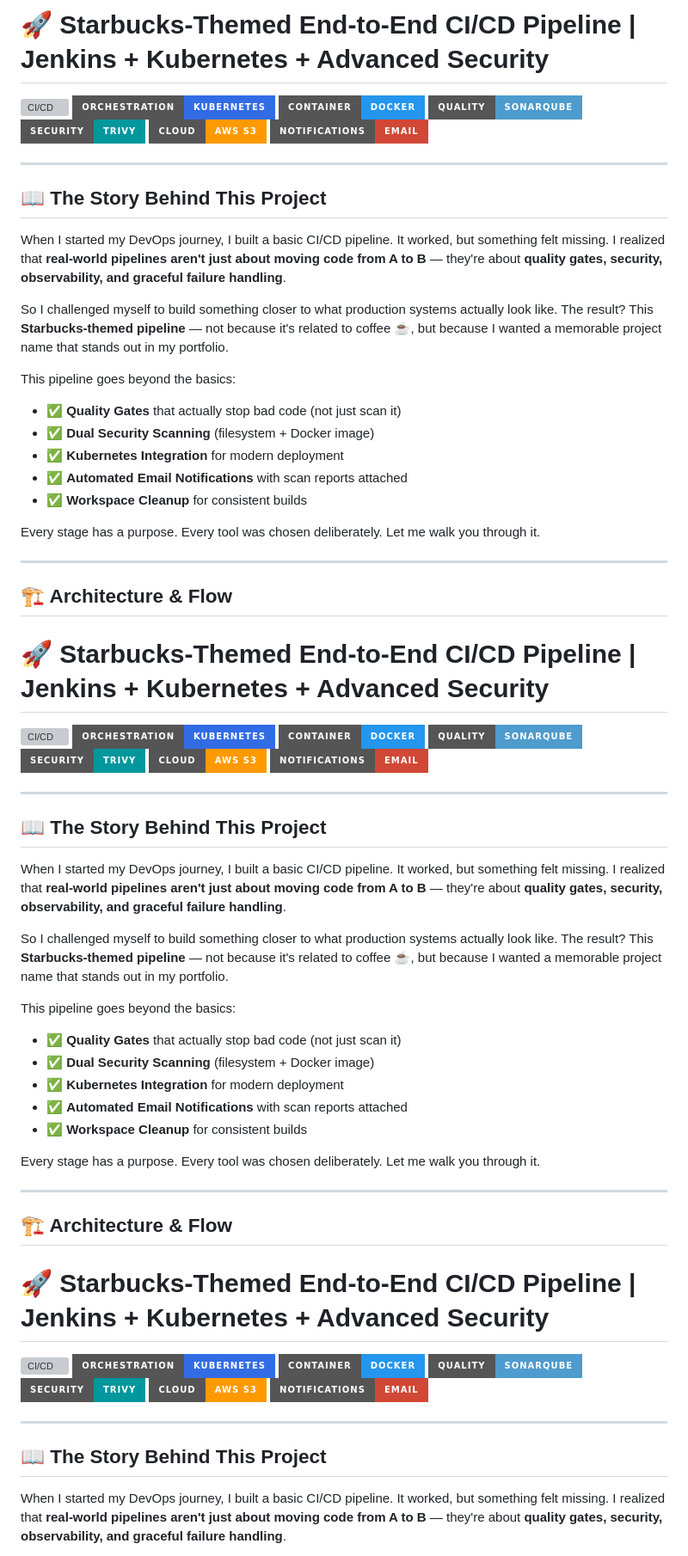
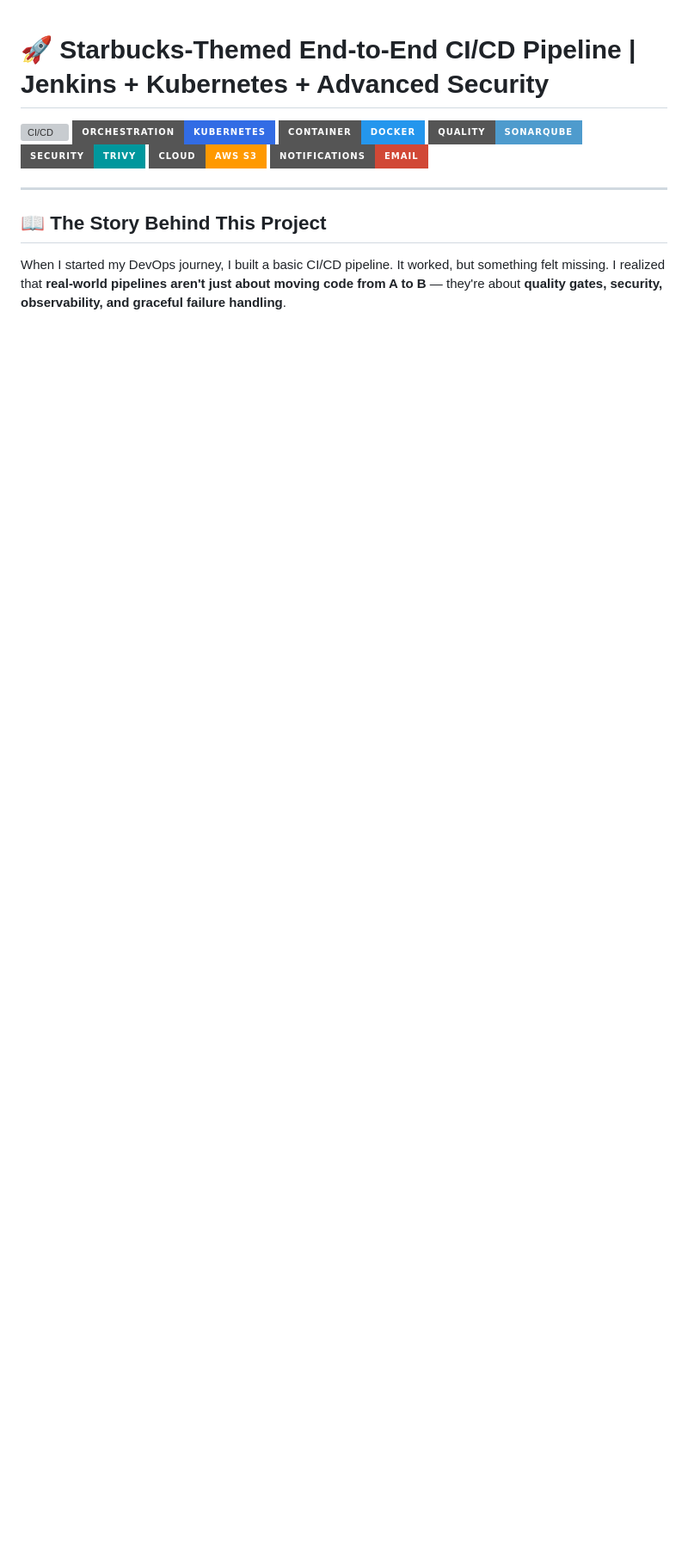
Before and after one commit to armcool007/project_for_cv, a Markdown page: README.md, the part around the change. Shown at 86% size. Rendered like a GitHub page; badges without logos; blank space fills up the shorter version; grey boxes are pictures that could not be loaded.

```diff
--- a/README.md
+++ b/README.md
@@ -1,63 +1,3 @@
-# 🚀 Starbucks-Themed End-to-End CI/CD Pipeline | Jenkins + Kubernetes + Advanced Security
-
-![CI/CD](https://img.shields.io/badge/CI%2FCD-Jenkins-blue?style=for-the-badge&logo=jenkins)
-![Kubernetes](https://img.shields.io/badge/Orchestration-Kubernetes-326CE5?style=for-the-badge&logo=kubernetes)
-![Docker](https://img.shields.io/badge/Container-Docker-2496ED?style=for-the-badge&logo=docker)
-![SonarQube](https://img.shields.io/badge/Quality-SonarQube-4E9BCD?style=for-the-badge&logo=sonarqube)
-![Security](https://img.shields.io/badge/Security-Trivy-00979D?style=for-the-badge&logo=trivy)
-![AWS](https://img.shields.io/badge/Cloud-AWS%20S3-FF9900?style=for-the-badge&logo=amazon-aws)
-![Email](https://img.shields.io/badge/Notifications-Email-D14836?style=for-the-badge&logo=gmail)
-
----
-
-## 📖 The Story Behind This Project
-
-When I started my DevOps journey, I built a basic CI/CD pipeline. It worked, but something felt missing. I realized that **real-world pipelines aren't just about moving code from A to B** — they're about **quality gates, security, observability, and graceful failure handling**.
-
-So I challenged myself to build something closer to what production systems actually look like. The result? This **Starbucks-themed pipeline** — not because it's related to coffee ☕, but because I wanted a memorable project name that stands out in my portfolio.
-
-This pipeline goes beyond the basics:
-- ✅ **Quality Gates** that actually stop bad code (not just scan it)
-- ✅ **Dual Security Scanning** (filesystem + Docker image)
-- ✅ **Kubernetes Integration** for modern deployment
-- ✅ **Automated Email Notifications** with scan reports attached
-- ✅ **Workspace Cleanup** for consistent builds
-
-Every stage has a purpose. Every tool was chosen deliberately. Let me walk you through it.
-
----
-
-## 🏗️ Architecture & Flow
-# 🚀 Starbucks-Themed End-to-End CI/CD Pipeline | Jenkins + Kubernetes + Advanced Security
-
-![CI/CD](https://img.shields.io/badge/CI%2FCD-Jenkins-blue?style=for-the-badge&logo=jenkins)
-![Kubernetes](https://img.shields.io/badge/Orchestration-Kubernetes-326CE5?style=for-the-badge&logo=kubernetes)
-![Docker](https://img.shields.io/badge/Container-Docker-2496ED?style=for-the-badge&logo=docker)
-![SonarQube](https://img.shields.io/badge/Quality-SonarQube-4E9BCD?style=for-the-badge&logo=sonarqube)
-![Security](https://img.shields.io/badge/Security-Trivy-00979D?style=for-the-badge&logo=trivy)
-![AWS](https://img.shields.io/badge/Cloud-AWS%20S3-FF9900?style=for-the-badge&logo=amazon-aws)
-![Email](https://img.shields.io/badge/Notifications-Email-D14836?style=for-the-badge&logo=gmail)
-
----
-
-## 📖 The Story Behind This Project
-
-When I started my DevOps journey, I built a basic CI/CD pipeline. It worked, but something felt missing. I realized that **real-world pipelines aren't just about moving code from A to B** — they're about **quality gates, security, observability, and graceful failure handling**.
-
-So I challenged myself to build something closer to what production systems actually look like. The result? This **Starbucks-themed pipeline** — not because it's related to coffee ☕, but because I wanted a memorable project name that stands out in my portfolio.
-
-This pipeline goes beyond the basics:
-- ✅ **Quality Gates** that actually stop bad code (not just scan it)
-- ✅ **Dual Security Scanning** (filesystem + Docker image)
-- ✅ **Kubernetes Integration** for modern deployment
-- ✅ **Automated Email Notifications** with scan reports attached
-- ✅ **Workspace Cleanup** for consistent builds
-
-Every stage has a purpose. Every tool was chosen deliberately. Let me walk you through it.
-
----
-
-## 🏗️ Architecture & Flow
 # 🚀 Starbucks-Themed End-to-End CI/CD Pipeline | Jenkins + Kubernetes + Advanced Security
 
 ![CI/CD](https://img.shields.io/badge/CI%2FCD-Jenkins-blue?style=for-the-badge&logo=jenkins)
```
